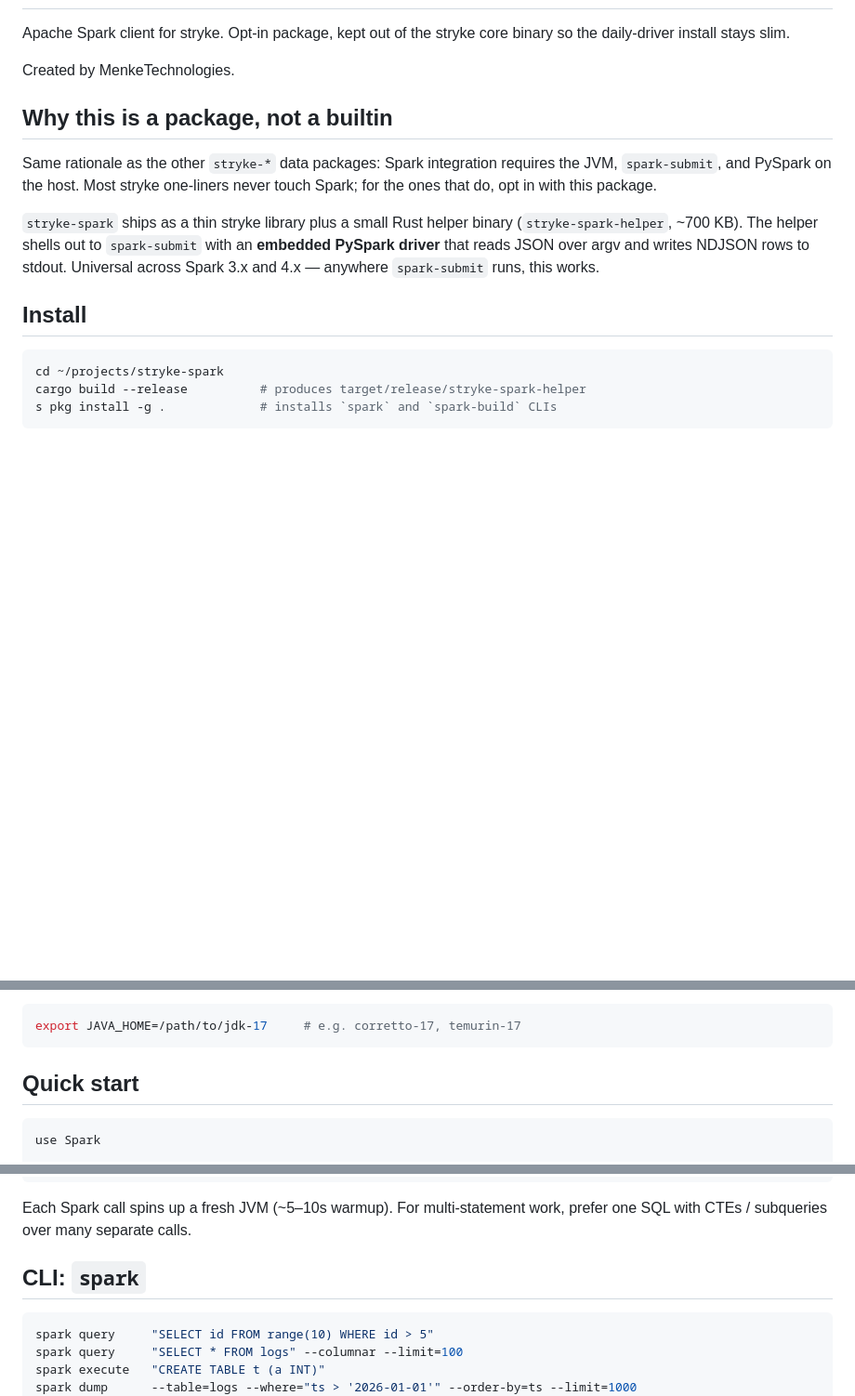
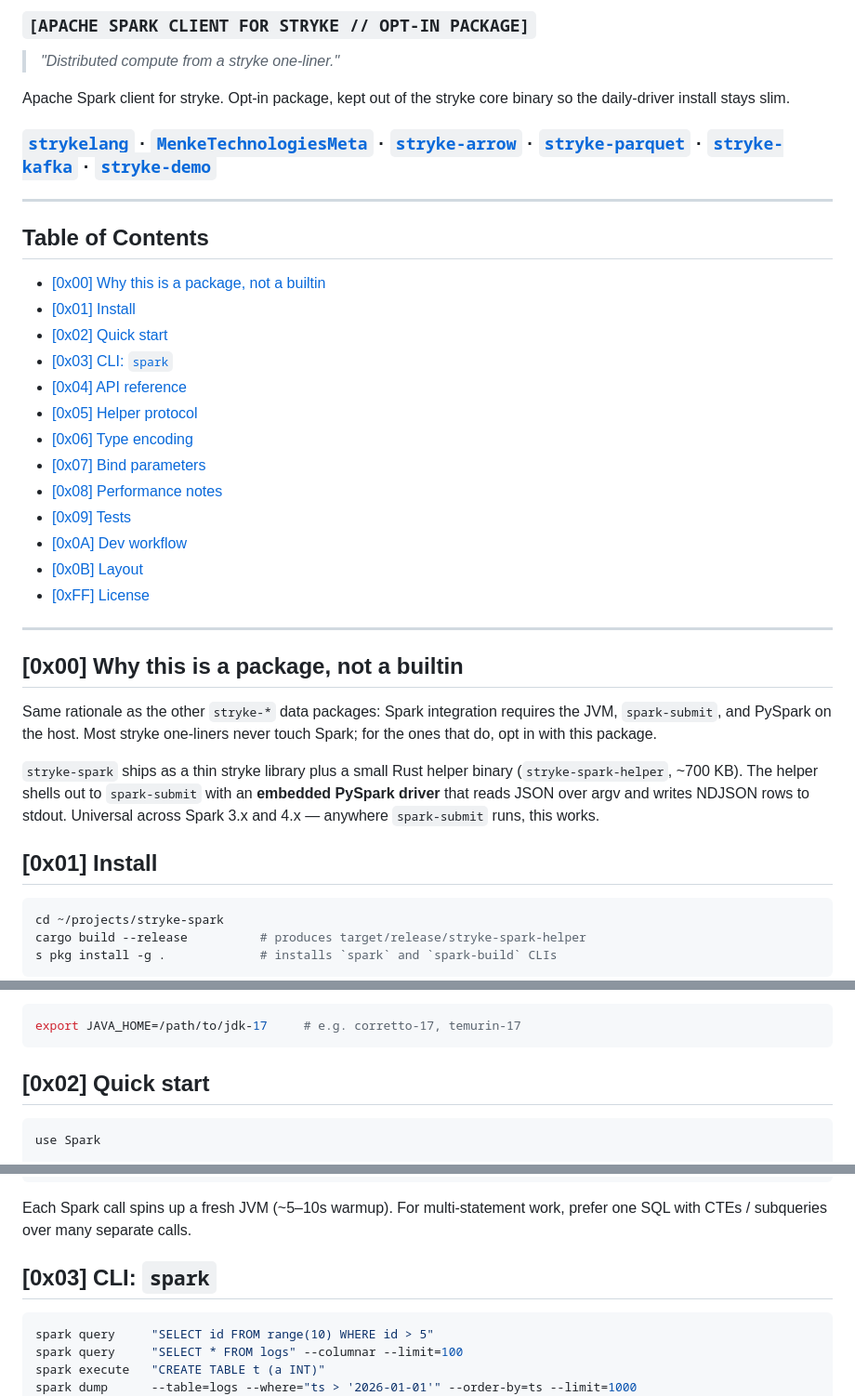
Before and after one commit to MenkeTechnologies/stryke-spark, a Markdown page: README.md, 3 parts joined by grey strips. Shown at 93% size. Rendered like a GitHub page; blank space fills up the shorter version.

````diff
--- a/README.md
+++ b/README.md
@@ -2,10 +15,33 @@
+### `[APACHE SPARK CLIENT FOR STRYKE // OPT-IN PACKAGE]`
+
+> *"Distributed compute from a stryke one-liner."*
 
 Apache Spark client for stryke. Opt-in package, kept out of the stryke core
 binary so the daily-driver install stays slim.
 
-Created by MenkeTechnologies.
+### [`strykelang`](https://github.com/MenkeTechnologies/strykelang) &middot; [`MenkeTechnologiesMeta`](https://github.com/MenkeTechnologies/MenkeTechnologiesMeta) · [`stryke-arrow`](https://github.com/MenkeTechnologies/stryke-arrow) · [`stryke-parquet`](https://github.com/MenkeTechnologies/stryke-parquet) · [`stryke-kafka`](https://github.com/MenkeTechnologies/stryke-kafka) · [`stryke-demo`](https://github.com/MenkeTechnologies/stryke-demo)
 
-## Why this is a package, not a builtin
+---
+
+## Table of Contents
+
+- [\[0x00\] Why this is a package, not a builtin](#0x00-why-this-is-a-package-not-a-builtin)
+- [\[0x01\] Install](#0x01-install)
+- [\[0x02\] Quick start](#0x02-quick-start)
+- [\[0x03\] CLI: `spark`](#0x03-cli-spark)
+- [\[0x04\] API reference](#0x04-api-reference)
+- [\[0x05\] Helper protocol](#0x05-helper-protocol)
+- [\[0x06\] Type encoding](#0x06-type-encoding)
+- [\[0x07\] Bind parameters](#0x07-bind-parameters)
+- [\[0x08\] Performance notes](#0x08-performance-notes)
+- [\[0x09\] Tests](#0x09-tests)
+- [\[0x0A\] Dev workflow](#0x0a-dev-workflow)
+- [\[0x0B\] Layout](#0x0b-layout)
+- [\[0xFF\] License](#0xff-license)
+
+---
+
+## [0x00] Why this is a package, not a builtin
 
 Same rationale as the other `stryke-*` data packages: Spark integration
 requires the JVM, `spark-submit`, and PySpark on the host. Most stryke
@@ -18,7 +54,7 @@ binary (`stryke-spark-helper`, ~700 KB). The helper shells out to
 argv and writes NDJSON rows to stdout. Universal across Spark 3.x and 4.x
 — anywhere `spark-submit` runs, this works.
 
-## Install
+## [0x01] Install
 
 ```sh
 cd ~/projects/stryke-spark
@@ -48,7 +84,7 @@ JDK 17 environment is still the smoothest. Set `JAVA_HOME` before running:
 export JAVA_HOME=/path/to/jdk-17     # e.g. corretto-17, temurin-17
 ```
 
-## Quick start
+## [0x02] Quick start
 
 ```stryke
 use Spark
@@ -86,7 +122,7 @@ Spark::submit "jobs/etl_pipeline.py",
 Each Spark call spins up a fresh JVM (~5–10s warmup). For multi-statement
 work, prefer one SQL with CTEs / subqueries over many separate calls.
 
-## CLI: `spark`
+## [0x03] CLI: `spark`
 
 ```sh
 spark query     "SELECT id FROM range(10) WHERE id > 5"
````
Also changed, not shown: other parts of README.md (+23 -10 lines).
